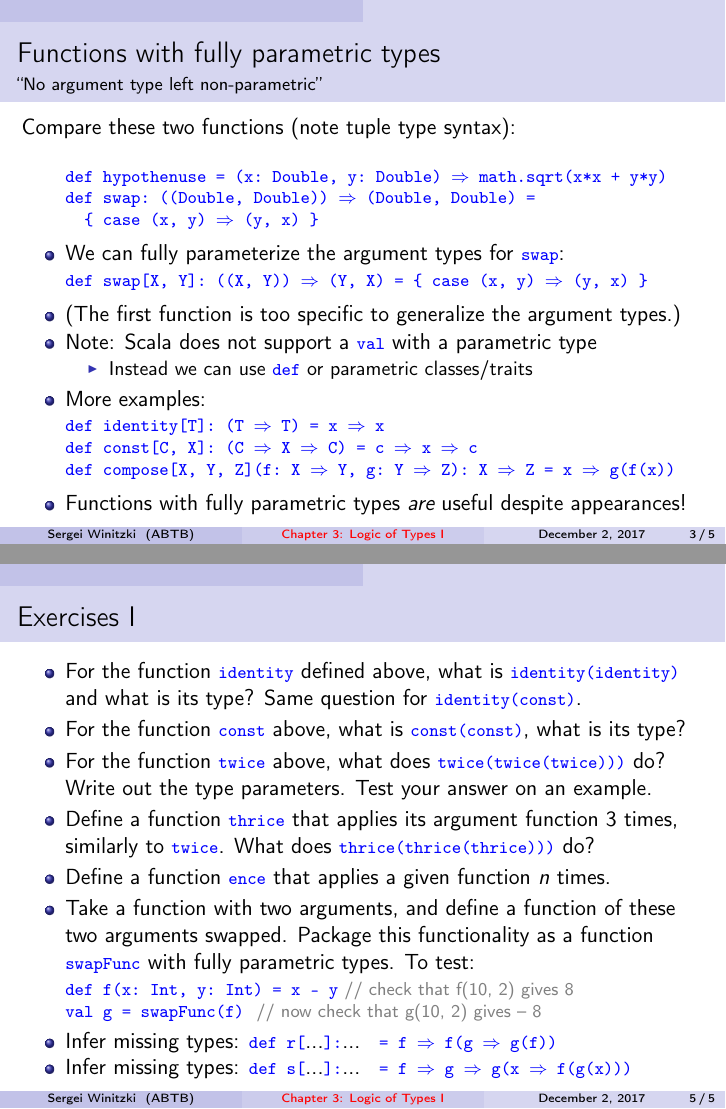
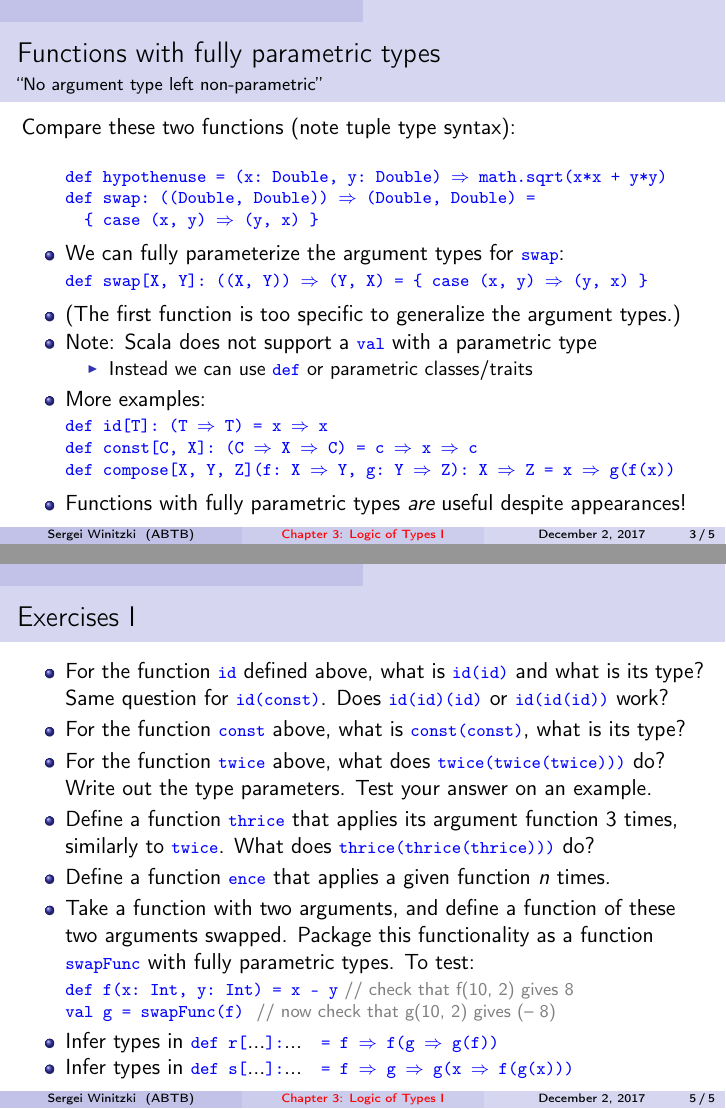
Before and after one commit to winitzki/sofp, LaTeX slides (03-logic-of-types-1.tex): pages 3 and 5 of 5, joined at a grey line. Compiled offline with pdfLaTeX.

Commit message:
finish part 1

```diff
--- a/03-logic-of-types-1.tex
+++ b/03-logic-of-types-1.tex
@@ -131,7 +131,7 @@ parametric classes/traits
 \item More examples:
 \end{itemize}
 \begin{lyxcode}
-\textcolor{blue}{\footnotesize{}def~identity{[}T{]}:~(T~$\Rightarrow$~T)~=~x~$\Rightarrow$~x}{\footnotesize \par}
+\textcolor{blue}{\footnotesize{}def~id{[}T{]}:~(T~$\Rightarrow$~T)~=~x~$\Rightarrow$~x}{\footnotesize \par}
 
 \textcolor{blue}{\footnotesize{}def~const{[}C,~X{]}:~(C~$\Rightarrow$~X~$\Rightarrow$~C)~=~c~$\Rightarrow$~x~$\Rightarrow$~c}{\footnotesize \par}
 
@@ -146,3 +146,4 @@ parametric classes/traits
 
 \begin{itemize}
 \item For the functions \texttt{\textcolor{blue}{\footnotesize{}const}}
+and \texttt{\textcolor{blue}{\footnotesize{}id}} defined above, what
@@ -179,17 +176,20 @@ operation as a function with fully parametric types:
-\item Infer missing types: \texttt{\textcolor{blue}{\footnotesize{}def p{[}}}...\texttt{\textcolor{blue}{\footnotesize{}{]}:}}...\texttt{\textcolor{blue}{\footnotesize{} =
-f $\Rightarrow$ f(2)}}. Does \texttt{\textcolor{blue}{\footnotesize{}f(f)}}
+\item Infer types in \texttt{\textcolor{blue}{\footnotesize{}def p{[}}}...\texttt{\textcolor{blue}{\footnotesize{}{]}:}}...\texttt{\textcolor{blue}{\footnotesize{} =
+f $\Rightarrow$ f(2)}}. Does \texttt{\textcolor{blue}{\footnotesize{}p(p)}}
 work?
-\item Infer missing types: \texttt{\textcolor{blue}{\footnotesize{}def p{[}}}...\texttt{\textcolor{blue}{\footnotesize{}{]}:}}...\texttt{\textcolor{blue}{\footnotesize{} =
-f $\Rightarrow$ g $\Rightarrow$ g(f)}}{\footnotesize \par}
+\item Infer types in \texttt{\textcolor{blue}{\footnotesize{}def q{[}}}...\texttt{\textcolor{blue}{\footnotesize{}{]}:}}...\texttt{\textcolor{blue}{\footnotesize{} =
+f $\Rightarrow$ g $\Rightarrow$ g(f)}}. What are \texttt{\textcolor{blue}{\footnotesize{}q(q)}},
+\texttt{\textcolor{blue}{\footnotesize{}q(q(q))}}?
 \end{itemize}
 \end{frame}
 
 \begin{frame}{Exercises I}
 
 \begin{itemize}
-\item For the function \texttt{\textcolor{blue}{\footnotesize{}identity}}
-defined above, what is \texttt{\textcolor{blue}{\footnotesize{}identity(identity)}}
-and what is its type? Same question for \texttt{\textcolor{blue}{\footnotesize{}identity(const)}}.
+\item For the function \texttt{\textcolor{blue}{\footnotesize{}id}} defined
+above, what is \texttt{\textcolor{blue}{\footnotesize{}id(id)}} and
+what is its type? Same question for \texttt{\textcolor{blue}{\footnotesize{}id(const)}}.
+Does \texttt{\textcolor{blue}{\footnotesize{}id(id)(id)}} or \texttt{\textcolor{blue}{\footnotesize{}id(id(id))}}
+work?
 \item For the function \texttt{\textcolor{blue}{\footnotesize{}const}} above,
 what is \texttt{\textcolor{blue}{\footnotesize{}const(const)}}, what
 is its type?
@@ -209,12 +209,12 @@ with fully parametric types. To test:
 \begin{lyxcode}
 \textcolor{blue}{\footnotesize{}def~f(x:~Int,~y:~Int)~=~x~-~y}\textsf{\textcolor{gray}{\footnotesize{}~//~check~that~f(10,~2)~gives~8}}{\footnotesize \par}
 
-\textcolor{blue}{\footnotesize{}val~g~=~swapFunc(f)}\textsf{\textcolor{gray}{\footnotesize{}~~//~now~check~that~g(10,~2)~gives~\textendash{}~8}}{\footnotesize \par}
+\textcolor{blue}{\footnotesize{}val~g~=~swapFunc(f)}\textsf{\textcolor{gray}{\footnotesize{}~~//~now~check~that~g(10,~2)~gives~(\textendash{}~8)}}{\footnotesize \par}
 \end{lyxcode}
 \begin{itemize}
-\item Infer missing types: \texttt{\textcolor{blue}{\footnotesize{}def r{[}}}...\texttt{\textcolor{blue}{\footnotesize{}{]}:}}...\texttt{\textcolor{blue}{\footnotesize{} =
+\item Infer types in \texttt{\textcolor{blue}{\footnotesize{}def r{[}}}...\texttt{\textcolor{blue}{\footnotesize{}{]}:}}...\texttt{\textcolor{blue}{\footnotesize{} =
 f $\Rightarrow$ f(g $\Rightarrow$ g(f))}}{\footnotesize \par}
-\item Infer missing types: \texttt{\textcolor{blue}{\footnotesize{}def s{[}}}...\texttt{\textcolor{blue}{\footnotesize{}{]}:}}...\texttt{\textcolor{blue}{\footnotesize{} =
+\item Infer types in \texttt{\textcolor{blue}{\footnotesize{}def s{[}}}...\texttt{\textcolor{blue}{\footnotesize{}{]}:}}...\texttt{\textcolor{blue}{\footnotesize{} =
 f $\Rightarrow$ g $\Rightarrow$ g(x $\Rightarrow$ f(g(x)))}}{\footnotesize \par}
 \end{itemize}
 \end{frame}
```
Also changed, not shown: 03-logic-of-types-1.pdf, 03-logic-of-types-1.tex (22 more changed lines), 1 other file.
